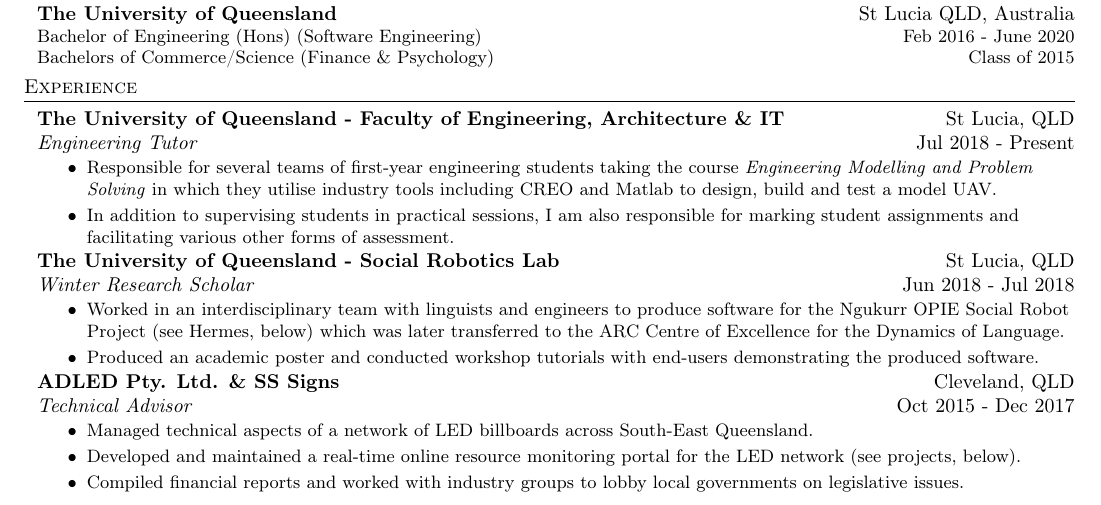
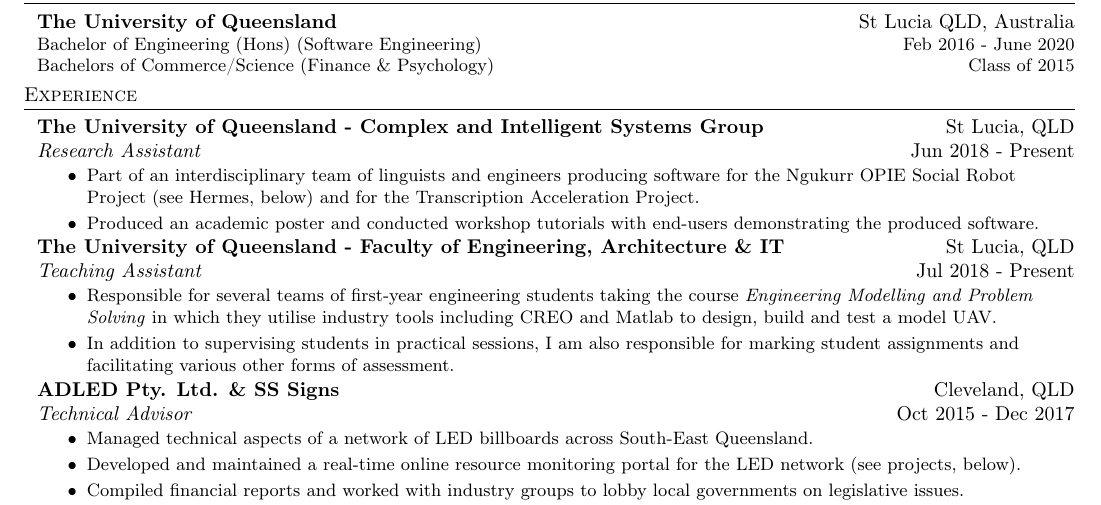
Before and after one commit to nicklambourne/resume, a LaTeX CV (resume.tex): part of the page, cut so that both start at the same text. Compiled offline with pdfLaTeX.

Commit message:
updated with RA position

```diff
--- a/resume.tex
+++ b/resume.tex
@@ -99,18 +99,18 @@
 %==== Experience ====%
 \header{Experience}
 
+\textbf{The University of Queensland - Complex and Intelligent Systems Group} \hfill St Lucia, QLD\\
+\textit{Research Assistant} \hfill Jun 2018 - Present\\
+\begin{myitemize} \itemsep 0.75mm
+	\item Part of an interdisciplinary team of linguists and engineers producing software for the Ngukurr OPIE Social Robot Project (see Hermes, below) and for the Transcription Acceleration Project.
+	\item Produced an academic poster and conducted workshop tutorials with end-users demonstrating the produced software.
+\end{myitemize}
+\vspace{-1mm}
 \textbf{The University of Queensland - Faculty of Engineering, Architecture \& IT} \hfill St Lucia, QLD\\
-\textit{Engineering Tutor} \hfill Jul 2018 - Present\\
+\textit{Teaching Assistant} \hfill Jul 2018 - Present\\
 \begin{myitemize} \itemsep 0.75mm
 	\item Responsible for several teams of first-year engineering students taking the course \textit{Engineering Modelling and Problem Solving} in which they utilise industry tools including CREO and Matlab to design, build and test a model UAV.
 	\item In addition to supervising students in practical sessions, I am also responsible for marking student assignments and facilitating various other forms of assessment.
-\end{myitemize}
-\vspace{-1mm}
-\textbf{The University of Queensland - Social Robotics Lab} \hfill St Lucia, QLD\\
-\textit{Winter Research Scholar} \hfill Jun 2018 - Jul 2018\\
-\begin{myitemize} \itemsep 0.75mm
-	\item Worked in an interdisciplinary team with linguists and engineers to produce software for the Ngukurr OPIE Social Robot Project (see Hermes, below) which was later transferred to the ARC Centre of Excellence for the Dynamics of Language.
-	\item Produced an academic poster and conducted workshop tutorials with end-users demonstrating the produced software.
 \end{myitemize}
 \vspace{-1mm}
 \textbf{ADLED Pty. Ltd. \& SS Signs} \hfill Cleveland, QLD\\
```
Also changed, not shown: resume.pdf.
